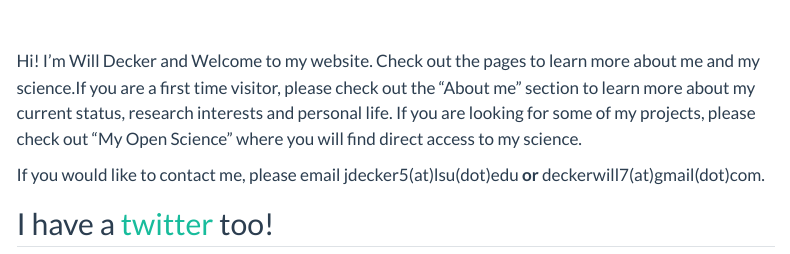
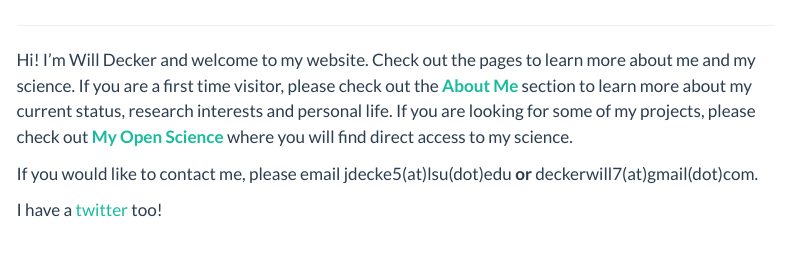
Before and after one commit to w-decker/w-decker.github.io, a Quarto document (index.qmd): the page in a window 1100 px wide, from 120 px down before the commit and from 20 px down after it, so that both start at the same text. Rendered offline with R 4.5, knitr and Pandoc in place of Quarto, with nearby package versions; menus at the side of the page are left out.

Commit message:
update index.qmd

```diff
--- a/index.qmd
+++ b/index.qmd
@@ -7,12 +6,12 @@ format:
 
 <center><a><img src="images/Headshot2.jpeg" alt="Decker headshot" width="200" class="headshot"/></a></center>
 
-<br>
-<br>
+---
 
-Hi! I'm Will Decker and Welcome to my website. Check out the pages to learn more about me and my science.If you are a first time visitor, please check out the "About me" section to learn more about my current status, research interests and personal life. If you are looking for some of my projects, please check out "My Open Science" where you will find direct access to my science.
+Hi! I'm Will Decker and welcome to my website. Check out the pages to learn more about me and my science. If you are a first time visitor, please check out the [**About Me**](https://w-decker.github.io/about.html) section to learn more about my current status, research interests and personal life. If you are looking for some of my projects, please check out [**My Open Science**](https://w-decker.github.io/mysci.html) where you will find direct access to my science.
 
-If you would like to contact me, please email jdecker5(at)lsu(dot)edu **or** deckerwill7(at)gmail(dot)com.
+If you would like to contact me, please email jdecke5(at)lsu(dot)edu **or** deckerwill7(at)gmail(dot)com.
 
 I have a [twitter](https://twitter.com/jwilldecker) too!
+
 ---
```
Also changed, not shown: docs/search.json, index.qmd (1 more changed lines), 2 other files.
